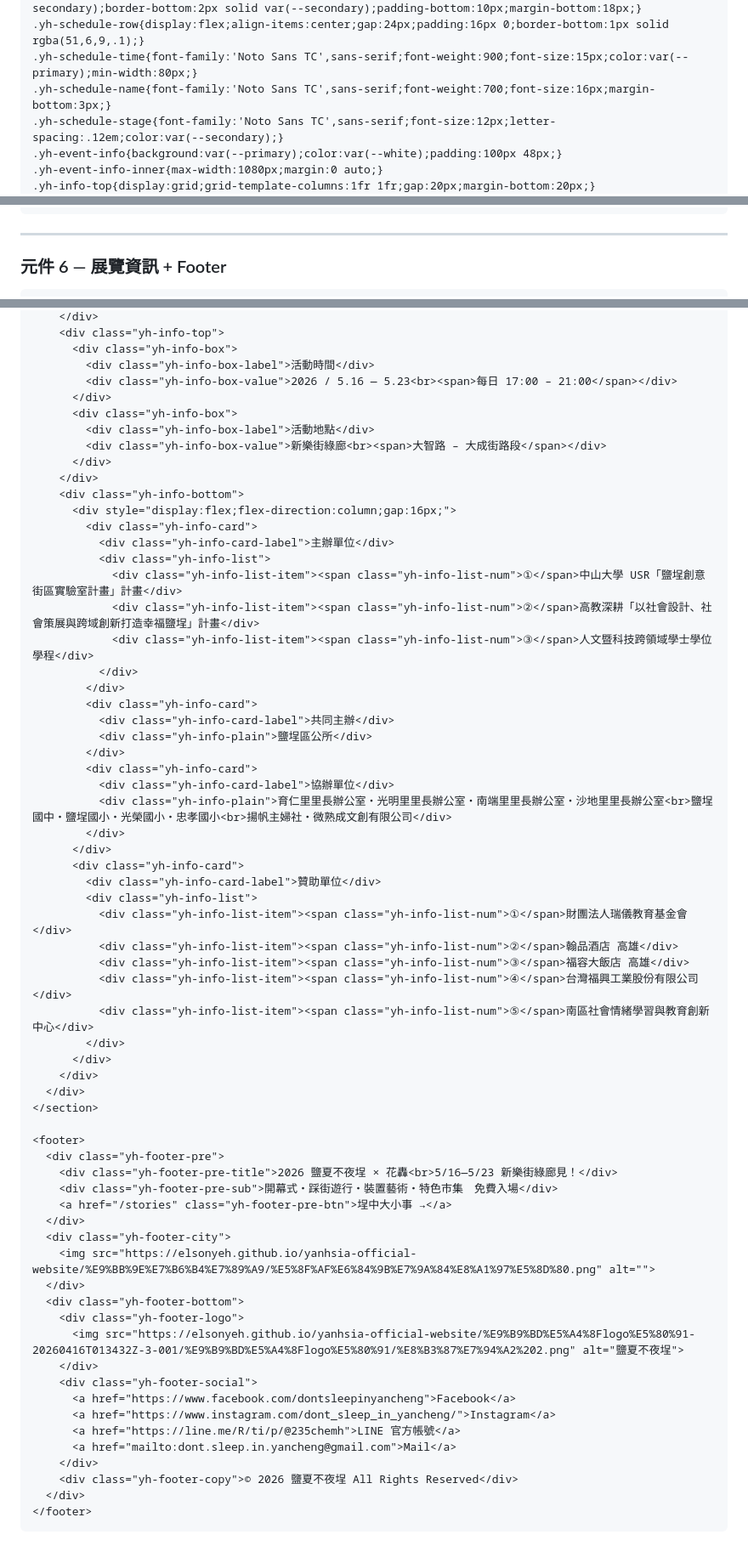
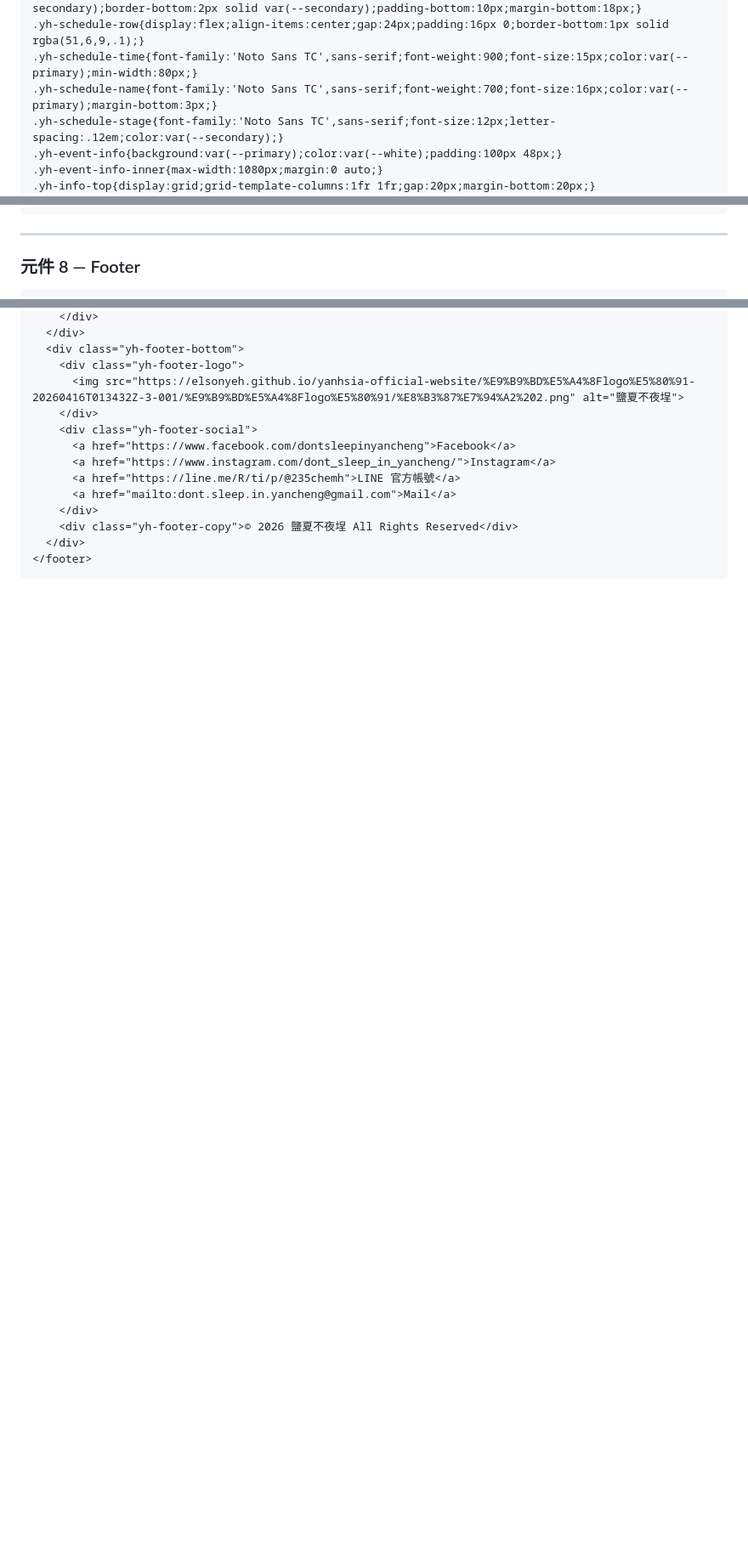
Before and after one commit to elsonyeh/yanhsia-official-website, a Markdown page: elementor-guide-v2.md, 3 parts joined by grey strips. Shown at 85% size. Drawn GitHub-style; blank space fills up the shorter version.

````diff
--- a/elementor-guide-v2.md
+++ b/elementor-guide-v2.md
@@ -118,7 +118,7 @@
 .yh-schedule-day-label{font-family:'Noto Serif TC',serif;font-size:22px;font-weight:700;color:var(--secondary);border-bottom:2px solid var(--secondary);padding-bottom:10px;margin-bottom:18px;}
 .yh-schedule-row{display:flex;align-items:center;gap:24px;padding:16px 0;border-bottom:1px solid rgba(51,6,9,.1);}
 .yh-schedule-time{font-family:'Noto Sans TC',sans-serif;font-weight:900;font-size:15px;color:var(--primary);min-width:80px;}
-.yh-schedule-name{font-family:'Noto Sans TC',sans-serif;font-weight:700;font-size:16px;margin-bottom:3px;}
+.yh-schedule-name{font-family:'Noto Sans TC',sans-serif;font-weight:700;font-size:16px;color:var(--primary);margin-bottom:3px;}
 .yh-schedule-stage{font-family:'Noto Sans TC',sans-serif;font-size:12px;letter-spacing:.12em;color:var(--secondary);}
 .yh-event-info{background:var(--primary);color:var(--white);padding:100px 48px;}
 .yh-event-info-inner{max-width:1080px;margin:0 auto;}
@@ -518,6 +615,6 @@
 
 ---
 
-### 元件 6 — 展覽資訊 + Footer
+### 元件 8 — Footer
 
 ```html
@@ -529,55 +629,4 @@
     </div>
-    <div class="yh-info-top">
-      <div class="yh-info-box">
-        <div class="yh-info-box-label">活動時間</div>
-        <div class="yh-info-box-value">2026 / 5.16 — 5.23<br><span>每日 17:00 – 21:00</span></div>
-      </div>
-      <div class="yh-info-box">
-        <div class="yh-info-box-label">活動地點</div>
-        <div class="yh-info-box-value">新樂街綠廊<br><span>大智路 – 大成街路段</span></div>
-      </div>
-    </div>
-    <div class="yh-info-bottom">
-      <div style="display:flex;flex-direction:column;gap:16px;">
-        <div class="yh-info-card">
-          <div class="yh-info-card-label">主辦單位</div>
-          <div class="yh-info-list">
-            <div class="yh-info-list-item"><span class="yh-info-list-num">①</span>中山大學 USR「鹽埕創意街區實驗室計畫」計畫</div>
-            <div class="yh-info-list-item"><span class="yh-info-list-num">②</span>高教深耕「以社會設計、社會策展與跨域創新打造幸福鹽埕」計畫</div>
-            <div class="yh-info-list-item"><span class="yh-info-list-num">③</span>人文暨科技跨領域學士學位學程</div>
-          </div>
-        </div>
-        <div class="yh-info-card">
-          <div class="yh-info-card-label">共同主辦</div>
-          <div class="yh-info-plain">鹽埕區公所</div>
-        </div>
-        <div class="yh-info-card">
-          <div class="yh-info-card-label">協辦單位</div>
-          <div class="yh-info-plain">育仁里里長辦公室・光明里里長辦公室・南端里里長辦公室・沙地里里長辦公室<br>鹽埕國中・鹽埕國小・光榮國小・忠孝國小<br>揚帆主婦社・微熟成文創有限公司</div>
-        </div>
-      </div>
-      <div class="yh-info-card">
-        <div class="yh-info-card-label">贊助單位</div>
-        <div class="yh-info-list">
-          <div class="yh-info-list-item"><span class="yh-info-list-num">①</span>財團法人瑞儀教育基金會</div>
-          <div class="yh-info-list-item"><span class="yh-info-list-num">②</span>翰品酒店 高雄</div>
-          <div class="yh-info-list-item"><span class="yh-info-list-num">③</span>福容大飯店 高雄</div>
-          <div class="yh-info-list-item"><span class="yh-info-list-num">④</span>台灣福興工業股份有限公司</div>
-          <div class="yh-info-list-item"><span class="yh-info-list-num">⑤</span>南區社會情緒學習與教育創新中心</div>
-        </div>
-      </div>
-    </div>
-  </div>
-</section>
-
-<footer>
-  <div class="yh-footer-pre">
-    <div class="yh-footer-pre-title">2026 鹽夏不夜埕 × 花轟<br>5/16—5/23 新樂街綠廊見！</div>
-    <div class="yh-footer-pre-sub">開幕式・踩街遊行・裝置藝術・特色市集　免費入場</div>
-    <a href="/stories" class="yh-footer-pre-btn">埕中大小事 →</a>
-  </div>
-  <div class="yh-footer-city">
-    <img src="https://elsonyeh.github.io/yanhsia-official-website/%E9%BB%9E%E7%B6%B4%E7%89%A9/%E5%8F%AF%E6%84%9B%E7%9A%84%E8%A1%97%E5%8D%80.png" alt="">
   </div>
   <div class="yh-footer-bottom">
     <div class="yh-footer-logo">
````
Also changed, not shown: other parts of elementor-guide-v2.md (+109 -9 lines).
